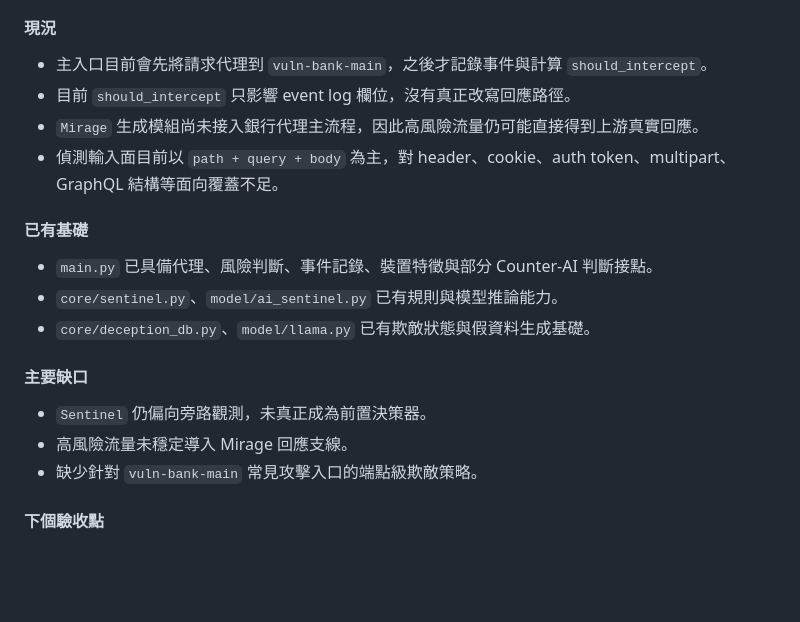
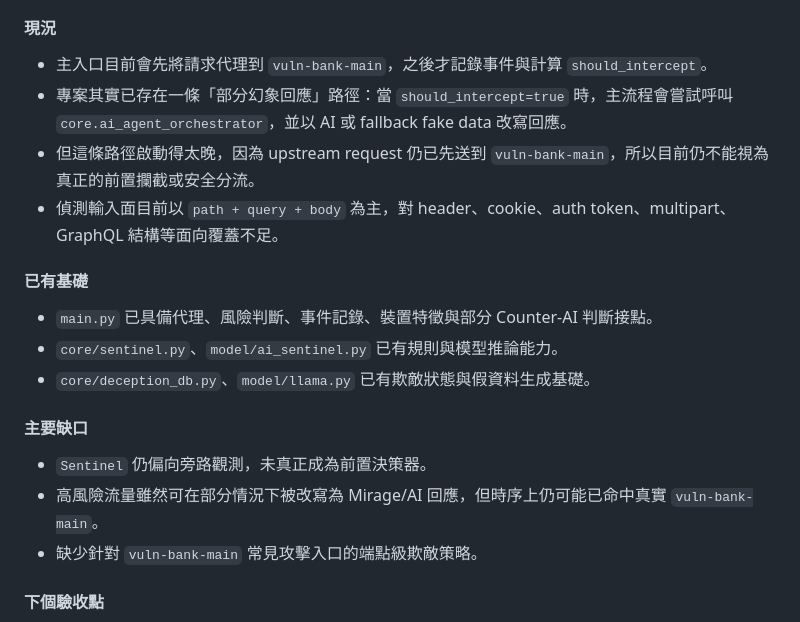
Before and after one commit to IAN40070510/Mirage-Sentinel, a Markdown page: docs/STATUS_REPORT.md, the part around one of its changes. Rendered like a GitHub page; blank space fills up the shorter version.

```diff
--- a/docs/STATUS_REPORT.md
+++ b/docs/STATUS_REPORT.md
@@ -26,8 +26,8 @@
 #### 現況
 
 - 主入口目前會先將請求代理到 `vuln-bank-main`，之後才記錄事件與計算 `should_intercept`。
-- 目前 `should_intercept` 只影響 event log 欄位，沒有真正改寫回應路徑。
-- `Mirage` 生成模組尚未接入銀行代理主流程，因此高風險流量仍可能直接得到上游真實回應。
+- 專案其實已存在一條「部分幻象回應」路徑：當 `should_intercept=true` 時，主流程會嘗試呼叫 `core.ai_agent_orchestrator`，並以 AI 或 fallback fake data 改寫回應。
+- 但這條路徑啟動得太晚，因為 upstream request 仍已先送到 `vuln-bank-main`，所以目前仍不能視為真正的前置攔截或安全分流。
 - 偵測輸入面目前以 `path + query + body` 為主，對 header、cookie、auth token、multipart、GraphQL 結構等面向覆蓋不足。
 
 #### 已有基礎
@@ -39,7 +39,7 @@
 #### 主要缺口
 
 - `Sentinel` 仍偏向旁路觀測，未真正成為前置決策器。
-- 高風險流量未穩定導入 Mirage 回應支線。
+- 高風險流量雖然可在部分情況下被改寫為 Mirage/AI 回應，但時序上仍可能已命中真實 `vuln-bank-main`。
 - 缺少針對 `vuln-bank-main` 常見攻擊入口的端點級欺敵策略。
 
 #### 下個驗收點
```
Also changed, not shown: other parts of docs/STATUS_REPORT.md (+112 -0 lines).
